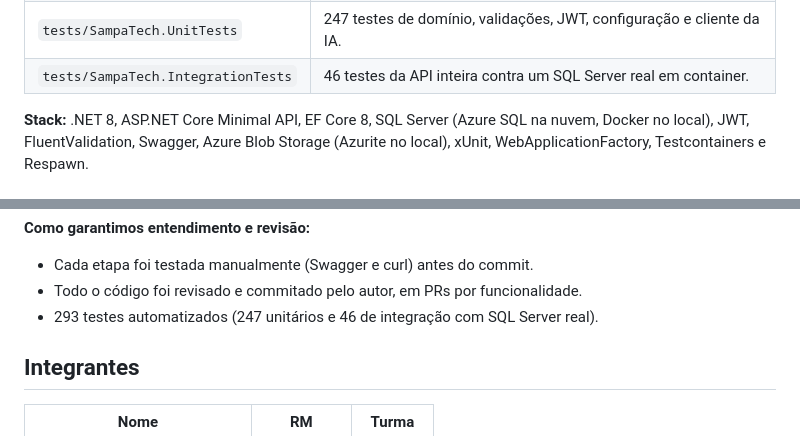
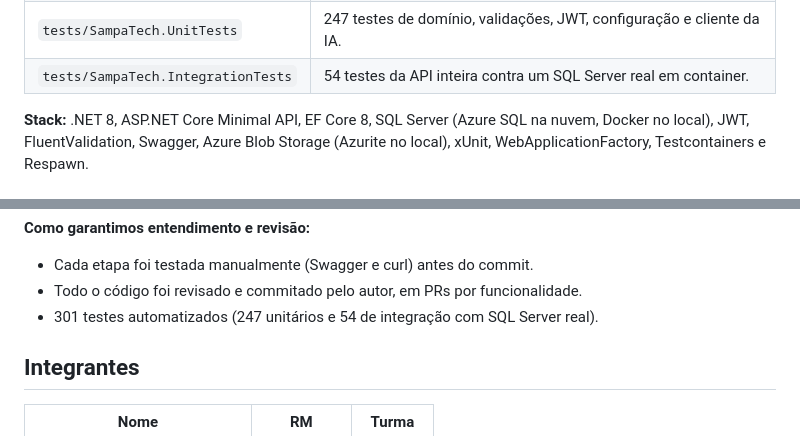
Before and after one commit to FIAP-2026-GS2/gs2-dotnet, a Markdown page: README.md, 2 parts joined by grey strips. Drawn GitHub-style.

```diff
--- a/README.md
+++ b/README.md
@@ -35,7 +35,7 @@ de quem, e o domínio não depende de ninguém.
 | `src/SampaTech.Infrastructure` | EF Core com SQL Server, migrations, login e token JWT, idempotência, health checks, chamada à IA para borrar fotos e Blob Storage. |
 | `src/SampaTech.Api` | Rotas Minimal API, autenticação, rate limiting, tratamento global de erros e Swagger. |
 | `tests/SampaTech.UnitTests` | 247 testes de domínio, validações, JWT, configuração e cliente da IA. |
-| `tests/SampaTech.IntegrationTests` | 46 testes da API inteira contra um SQL Server real em container. |
+| `tests/SampaTech.IntegrationTests` | 54 testes da API inteira contra um SQL Server real em container. |
 
 **Stack:** .NET 8, ASP.NET Core Minimal API, EF Core 8, SQL Server (Azure SQL na nuvem, Docker no local),
 JWT, FluentValidation, Swagger, Azure Blob Storage (Azurite no local), xUnit, WebApplicationFactory,
@@ -293,7 +313,7 @@ dotnet test SampaTech.sln
 **Como garantimos entendimento e revisão:**
 - Cada etapa foi testada manualmente (Swagger e curl) antes do commit.
 - Todo o código foi revisado e commitado pelo autor, em PRs por funcionalidade.
-- 293 testes automatizados (247 unitários e 46 de integração com SQL Server real).
+- 301 testes automatizados (247 unitários e 54 de integração com SQL Server real).
 
 ## Integrantes
 
```
Also changed, not shown: other parts of README.md (+25 -5 lines), docs/arquitetura.png, 1 other file.
